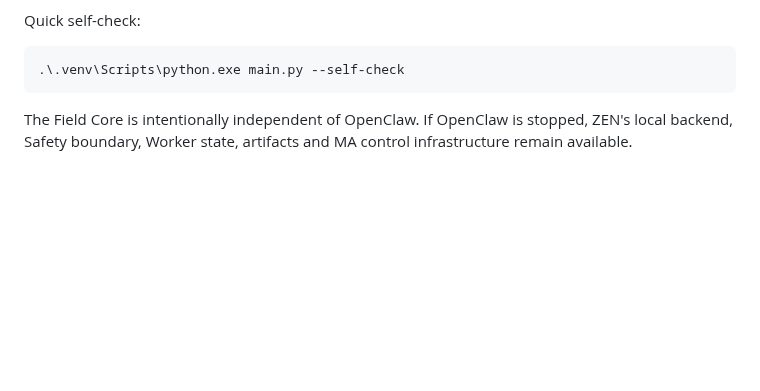
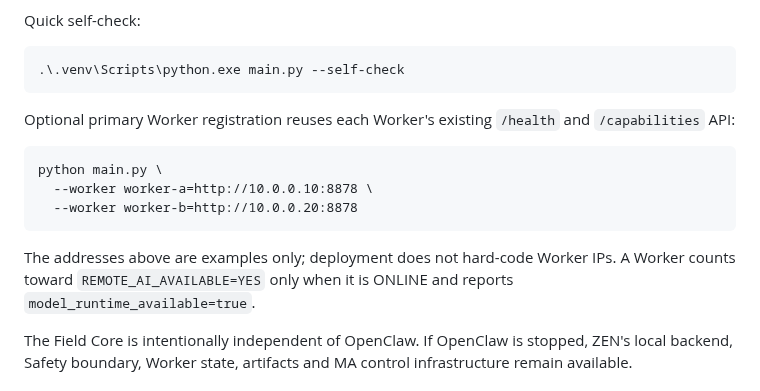
Before and after one commit to zen0904/ZEN-MA2-Agent, a Markdown page: README.md, the part around the change. Drawn GitHub-style; blank space fills up the shorter version.

Commit message:
docs: document worker health registration

````diff
--- a/README.md
+++ b/README.md
@@ -36,6 +36,19 @@ Quick self-check:
 ```powershell
 .\.venv\Scripts\python.exe main.py --self-check
 ```
+
+Optional primary Worker registration reuses each Worker's existing
+`/health` and `/capabilities` API:
+
+```text
+python main.py \
+  --worker worker-a=http://10.0.0.10:8878 \
+  --worker worker-b=http://10.0.0.20:8878
+```
+
+The addresses above are examples only; deployment does not hard-code Worker IPs.
+A Worker counts toward `REMOTE_AI_AVAILABLE=YES` only when it is ONLINE and
+reports `model_runtime_available=true`.
 
 The Field Core is intentionally independent of OpenClaw. If OpenClaw is
 stopped, ZEN's local backend, Safety boundary, Worker state, artifacts and MA
````
